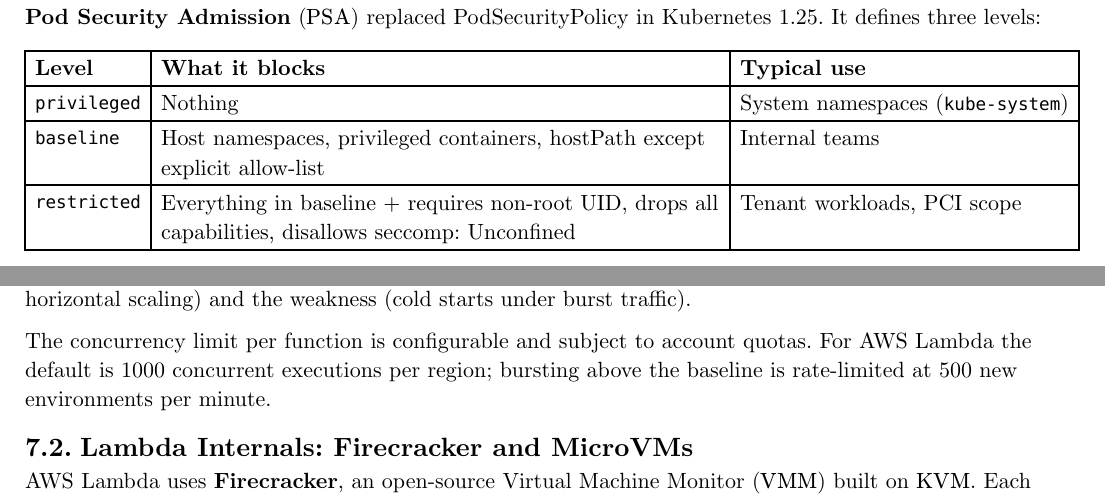
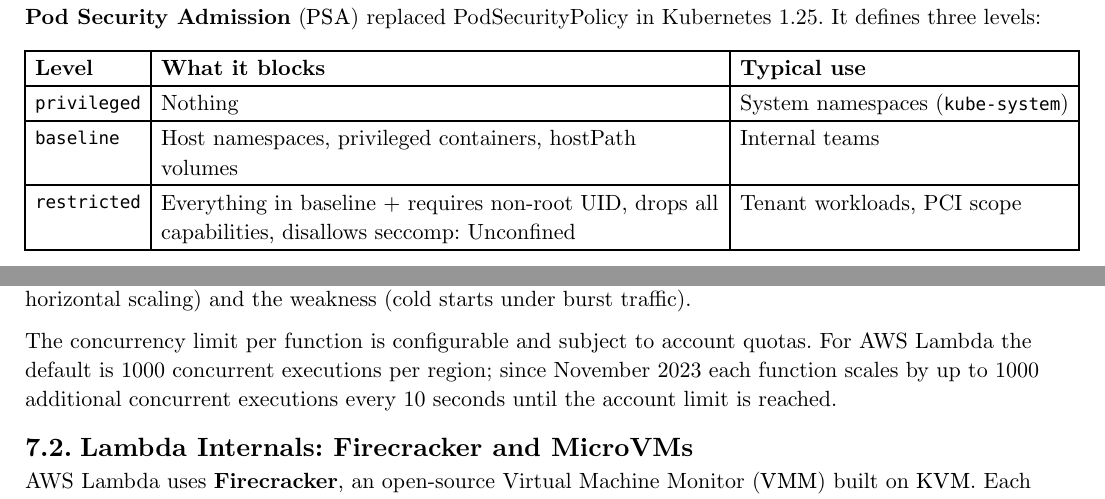
Before and after one commit to poyea/grimoire, a Typst document (cloud-and-infrastructure.typ, which reads cloud-and-infrastructure/multi-tenancy.typ, cloud-and-infrastructure/serverless.typ): two parts of pages 34 and 37 of 44, joined at a grey line, cut so that both start at the same text. Compiled offline with Typst 0.15.

Commit message:
cloud: PSA Baseline forbids all hostPath; update Lambda burst scaling (per-function 1000/10s)

```diff
--- a/cloud-and-infrastructure/multi-tenancy.typ
+++ b/cloud-and-infrastructure/multi-tenancy.typ
@@ -229,7 +229,7 @@
   columns: 3,
   [*Level*], [*What it blocks*], [*Typical use*],
   [`privileged`], [Nothing], [System namespaces (`kube-system`)],
-  [`baseline`], [Host namespaces, privileged containers, hostPath except explicit allow-list], [Internal teams],
+  [`baseline`], [Host namespaces, privileged containers, hostPath volumes], [Internal teams],
   [`restricted`], [Everything in baseline + requires non-root UID, drops all capabilities, disallows seccomp: Unconfined], [Tenant workloads, PCI scope],
 )
 
--- a/cloud-and-infrastructure/serverless.typ
+++ b/cloud-and-infrastructure/serverless.typ
@@ -33,7 +33,7 @@
 
 Each concurrent invocation requires its own execution environment; $"FaaS"$ platforms do not multiplex invocations within one environment. If 1000 requests arrive simultaneously, the platform launches up to 1000 parallel environments. This property, called *scale-to-zero-and-back*, is both the strength (automatic horizontal scaling) and the weakness (cold starts under burst traffic).
 
-The concurrency limit per function is configurable and subject to account quotas. For AWS Lambda the default is 1000 concurrent executions per region; bursting above the baseline is rate-limited at 500 new environments per minute.
+The concurrency limit per function is configurable and subject to account quotas. For AWS Lambda the default is 1000 concurrent executions per region; since November 2023 each function scales by up to 1000 additional concurrent executions every 10 seconds until the account limit is reached.
 
 == Lambda Internals: Firecracker and MicroVMs
 
```
